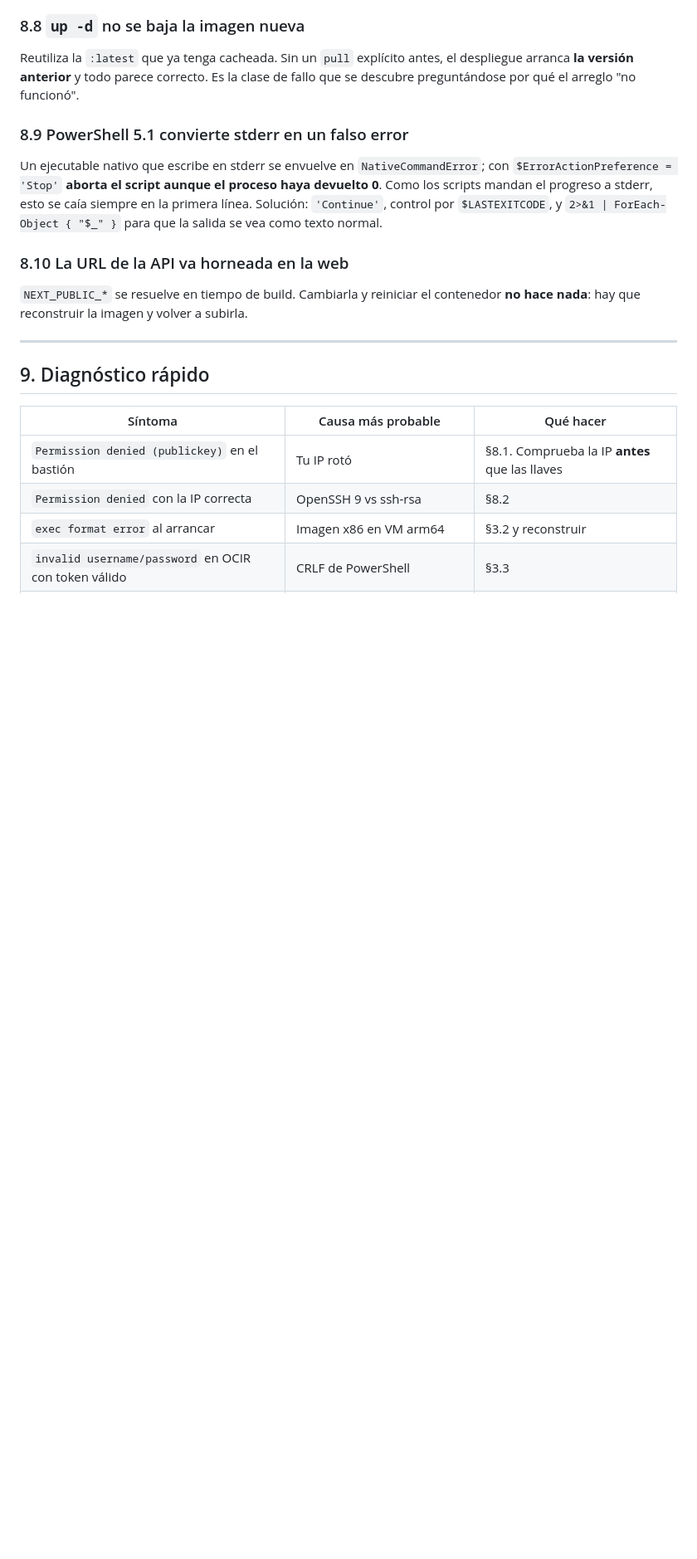
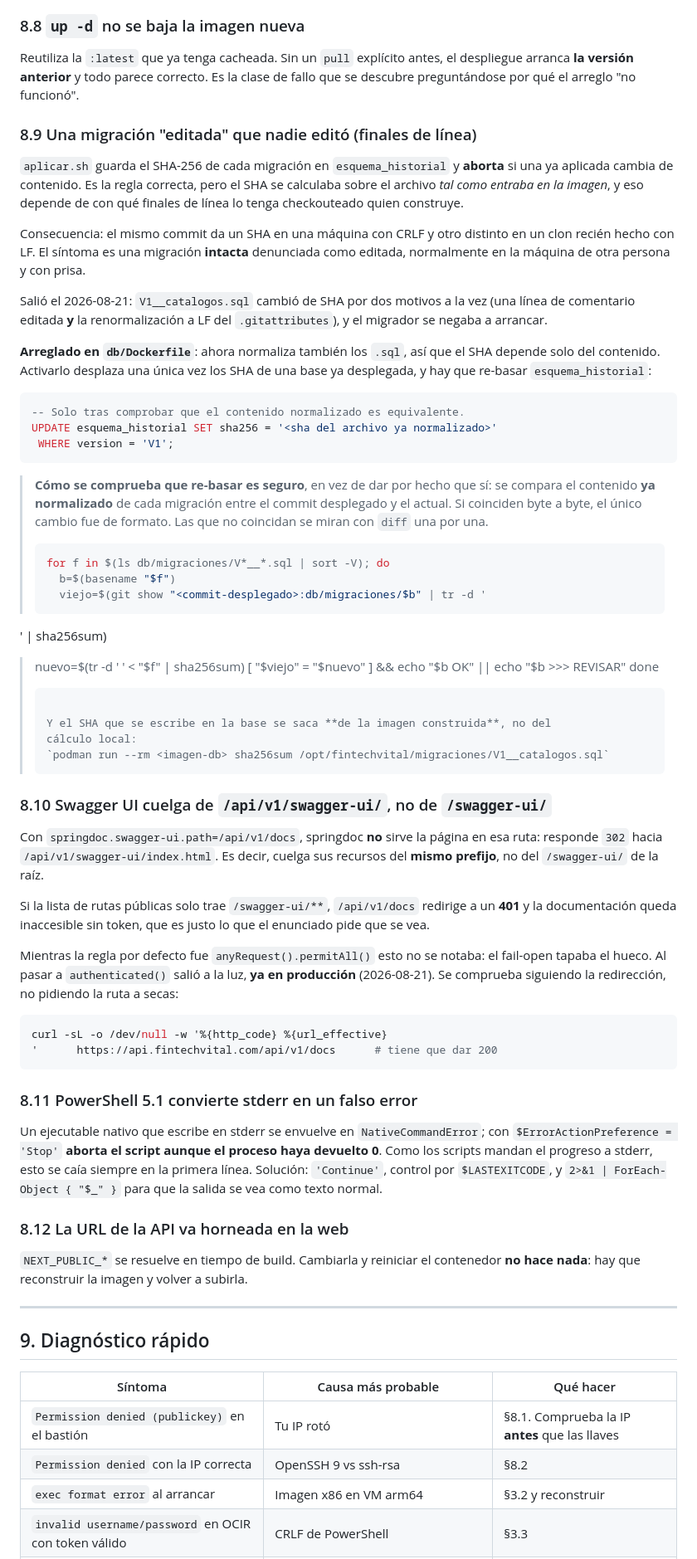
Before and after one commit to No-Country-simulation/equipo65AppSaludFinanciera, a Markdown page: ops/DESPLIEGUE_NUBE_TECNICO.md, the part around one of its changes. Shown at 83% size. Rendered like a GitHub page; blank space fills up the shorter version.

Commit message:
docs(ops): documenta las trampas del sha de migraciones y de swagger-ui y registra la subida

````diff
--- a/ops/DESPLIEGUE_NUBE_TECNICO.md
+++ b/ops/DESPLIEGUE_NUBE_TECNICO.md
@@ -458,7 +459,72 @@ Reutiliza la `:latest` que ya tenga cacheada. Sin un `pull` explícito antes, el
 despliegue arranca **la versión anterior** y todo parece correcto. Es la clase de
 fallo que se descubre preguntándose por qué el arreglo "no funcionó".
 
-### 8.9 PowerShell 5.1 convierte stderr en un falso error
+### 8.9 Una migración "editada" que nadie editó (finales de línea)
+
+`aplicar.sh` guarda el SHA-256 de cada migración en `esquema_historial` y
+**aborta** si una ya aplicada cambia de contenido. Es la regla correcta, pero el
+SHA se calculaba sobre el archivo *tal como entraba en la imagen*, y eso depende
+de con qué finales de línea lo tenga checkouteado quien construye.
+
+Consecuencia: el mismo commit da un SHA en una máquina con CRLF y otro distinto
+en un clon recién hecho con LF. El síntoma es una migración **intacta** denunciada
+como editada, normalmente en la máquina de otra persona y con prisa.
+
+Salió el 2026-08-21: `V1__catalogos.sql` cambió de SHA por dos motivos a la vez
+(una línea de comentario editada **y** la renormalización a LF del
+`.gitattributes`), y el migrador se negaba a arrancar.
+
+**Arreglado en `db/Dockerfile`**: ahora normaliza también los `.sql`, así que el
+SHA depende solo del contenido. Activarlo desplaza una única vez los SHA de una
+base ya desplegada, y hay que re-basar `esquema_historial`:
+
+```sql
+-- Solo tras comprobar que el contenido normalizado es equivalente.
+UPDATE esquema_historial SET sha256 = '<sha del archivo ya normalizado>'
+ WHERE version = 'V1';
+```
+
+> **Cómo se comprueba que re-basar es seguro**, en vez de dar por hecho que sí:
+> se compara el contenido **ya normalizado** de cada migración entre el commit
+> desplegado y el actual. Si coinciden byte a byte, el único cambio fue de
+> formato. Las que no coincidan se miran con `diff` una por una.
+>
+> ```bash
+> for f in $(ls db/migraciones/V*__*.sql | sort -V); do
+>   b=$(basename "$f")
+>   viejo=$(git show "<commit-desplegado>:db/migraciones/$b" | tr -d '
+' | sha256sum)
+>   nuevo=$(tr -d '
+' < "$f" | sha256sum)
+>   [ "$viejo" = "$nuevo" ] && echo "$b OK" || echo "$b >>> REVISAR"
+> done
+> ```
+>
+> Y el SHA que se escribe en la base se saca **de la imagen construida**, no del
+> cálculo local:
+> `podman run --rm <imagen-db> sha256sum /opt/fintechvital/migraciones/V1__catalogos.sql`
+
+### 8.10 Swagger UI cuelga de `/api/v1/swagger-ui/`, no de `/swagger-ui/`
+
+Con `springdoc.swagger-ui.path=/api/v1/docs`, springdoc **no** sirve la página en
+esa ruta: responde `302` hacia `/api/v1/swagger-ui/index.html`. Es decir, cuelga
+sus recursos del **mismo prefijo**, no del `/swagger-ui/` de la raíz.
+
+Si la lista de rutas públicas solo trae `/swagger-ui/**`, `/api/v1/docs` redirige
+a un **401** y la documentación queda inaccesible sin token, que es justo lo que
+el enunciado pide que se vea.
+
+Mientras la regla por defecto fue `anyRequest().permitAll()` esto no se notaba:
+el fail-open tapaba el hueco. Al pasar a `authenticated()` salió a la luz, **ya en
+producción** (2026-08-21). Se comprueba siguiendo la redirección, no pidiendo la
+ruta a secas:
+
+```bash
+curl -sL -o /dev/null -w '%{http_code} %{url_effective}
+'      https://api.fintechvital.com/api/v1/docs      # tiene que dar 200
+```
+
+### 8.11 PowerShell 5.1 convierte stderr en un falso error
 
 Un ejecutable nativo que escribe en stderr se envuelve en `NativeCommandError`;
 con `$ErrorActionPreference = 'Stop'` **aborta el script aunque el proceso haya
@@ -466,7 +532,7 @@ devuelto 0**. Como los scripts mandan el progreso a stderr, esto se caía siempr
 en la primera línea. Solución: `'Continue'`, control por `$LASTEXITCODE`, y
 `2>&1 | ForEach-Object { "$_" }` para que la salida se vea como texto normal.
 
-### 8.10 La URL de la API va horneada en la web
+### 8.12 La URL de la API va horneada en la web
 
 `NEXT_PUBLIC_*` se resuelve en tiempo de build. Cambiarla y reiniciar el
 contenedor **no hace nada**: hay que reconstruir la imagen y volver a subirla.
````
Also changed, not shown: other parts of ops/DESPLIEGUE_NUBE_TECNICO.md (+46 -2 lines).
